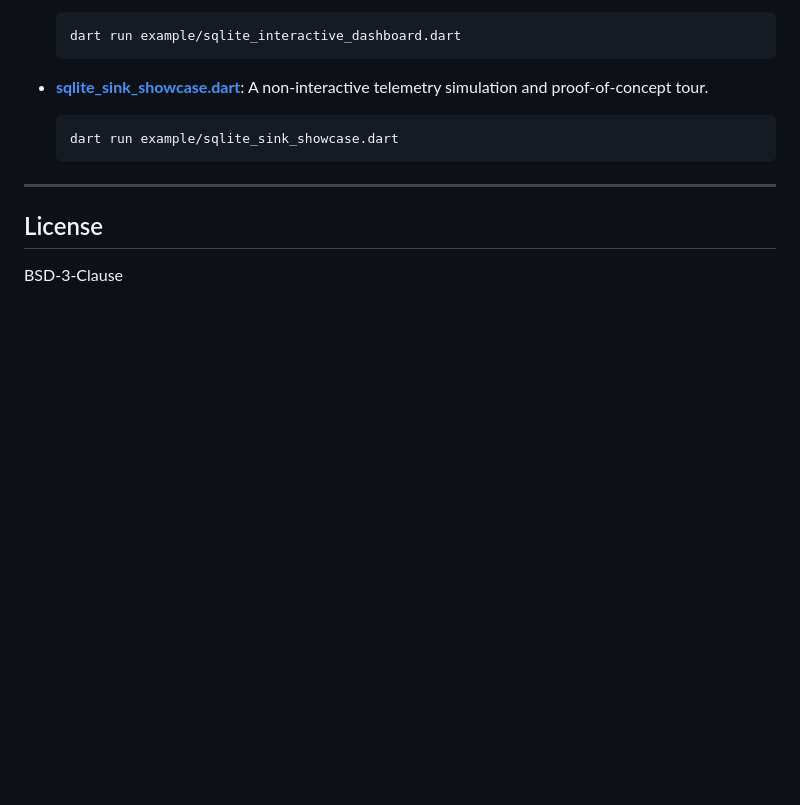
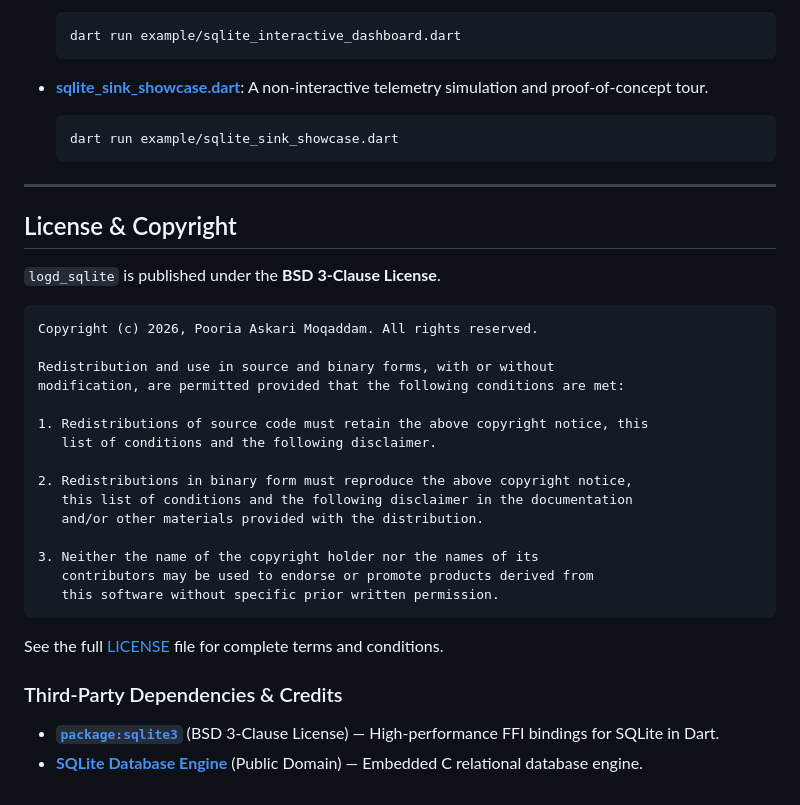
Before and after one commit to pooriaaskarim/logd, a Markdown page: packages/logd_sqlite/README.md, the part around the change. Rendered like a GitHub page; blank space fills up the shorter version.

Commit message:
docs(sqlite): expand license section with BSD-3-Clause notice and third-party credits

````diff
--- a/packages/logd_sqlite/README.md
+++ b/packages/logd_sqlite/README.md
@@ -184,6 +184,31 @@ The package includes interactive and automated CLI examples:
 
 ---
 
-## License
+## License & Copyright
 
-BSD-3-Clause
+`logd_sqlite` is published under the **BSD 3-Clause License**.
+
+```text
+Copyright (c) 2026, Pooria Askari Moqaddam. All rights reserved.
+
+Redistribution and use in source and binary forms, with or without
+modification, are permitted provided that the following conditions are met:
+
+1. Redistributions of source code must retain the above copyright notice, this
+   list of conditions and the following disclaimer.
+
+2. Redistributions in binary form must reproduce the above copyright notice,
+   this list of conditions and the following disclaimer in the documentation
+   and/or other materials provided with the distribution.
+
+3. Neither the name of the copyright holder nor the names of its
+   contributors may be used to endorse or promote products derived from
+   this software without specific prior written permission.
+```
+
+See the full [LICENSE](LICENSE) file for complete terms and conditions.
+
+### Third-Party Dependencies & Credits
+
+* **[`package:sqlite3`](https://pub.dev/packages/sqlite3)** (BSD 3-Clause License) — High-performance FFI bindings for SQLite in Dart.
+* **[SQLite Database Engine](https://www.sqlite.org/)** (Public Domain) — Embedded C relational database engine.
````
